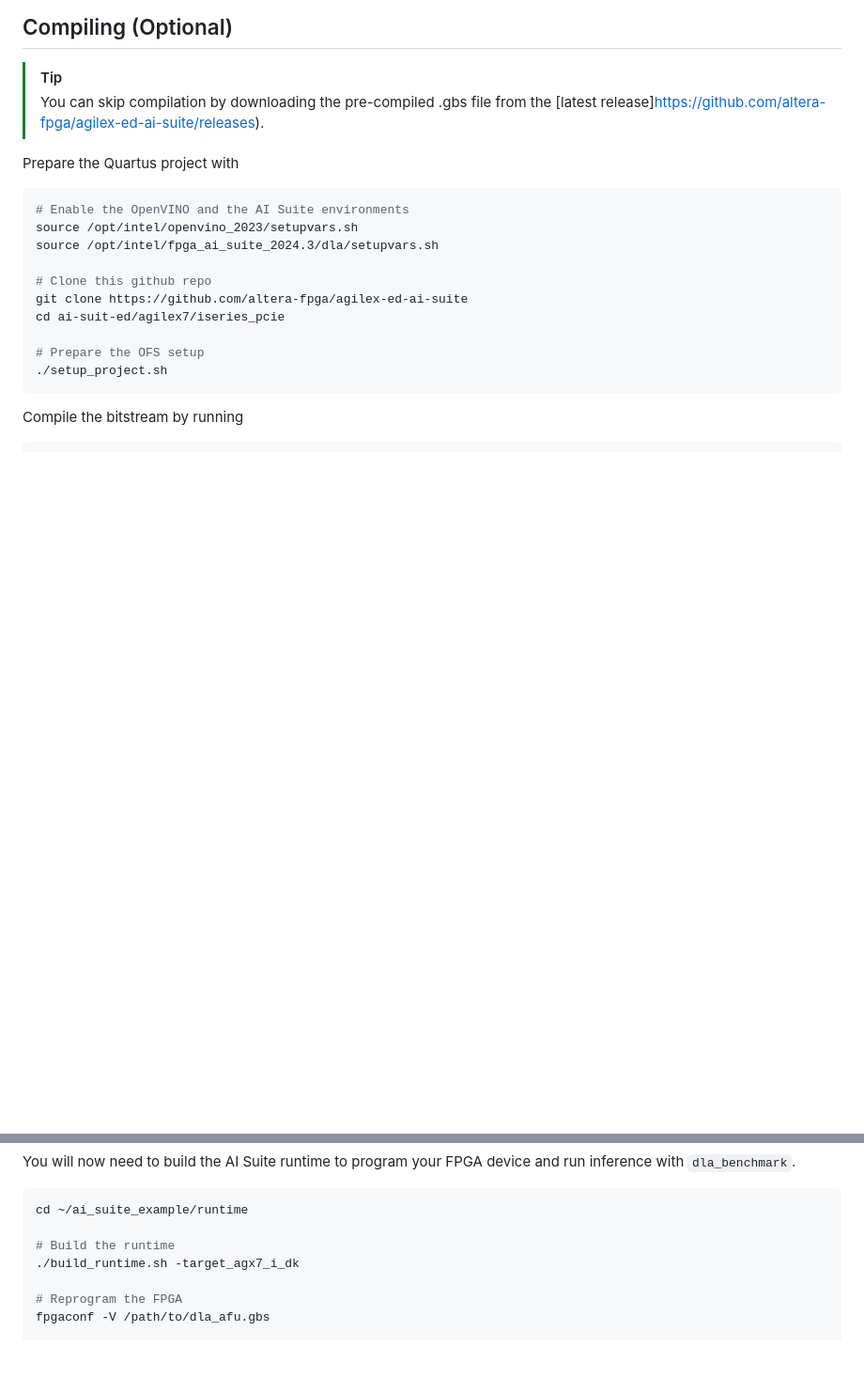
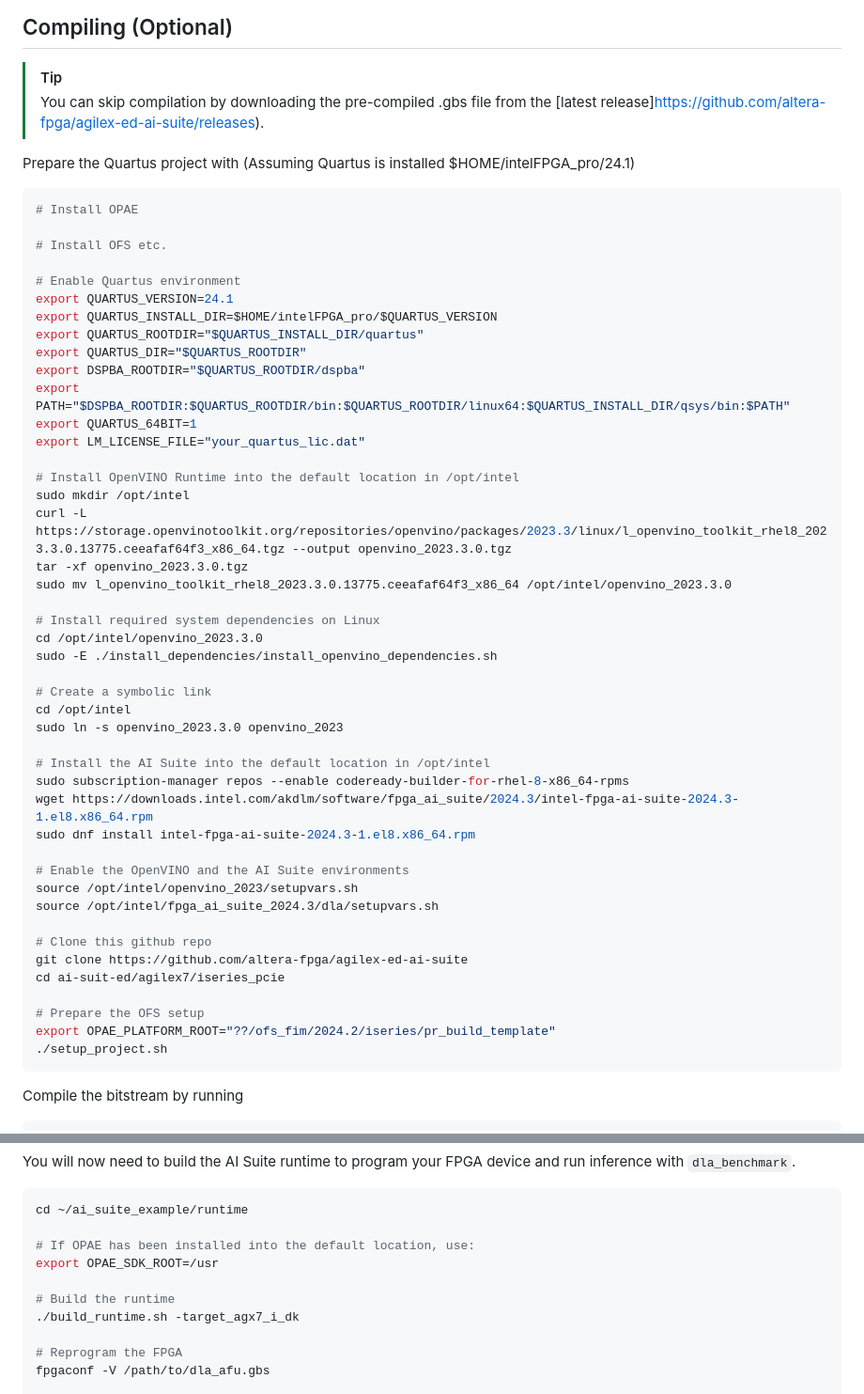
Before and after one commit to altera-fpga/agilex-ed-ai-suite, a Markdown page: agilex7/iseries_pcie/README.md, 2 parts joined by grey strips. Shown: that part at 94% size. Rendered like a GitHub page; blank space fills up the shorter version.

Commit message:
Update documentation with all the steps required to get started

````diff
--- a/agilex7/iseries_pcie/README.md
+++ b/agilex7/iseries_pcie/README.md
@@ -28,8 +28,42 @@ The example design uses the `AGX7_Generic.arch` architecture.
 > [latest release]https://github.com/altera-fpga/agilex-ed-ai-suite/releases).
 
 Prepare the Quartus project with
+(Assuming Quartus is installed $HOME/intelFPGA_pro/24.1)
 
 ```bash
+# Install OPAE
+
+# Install OFS etc.
+
+# Enable Quartus environment
+export QUARTUS_VERSION=24.1
+export QUARTUS_INSTALL_DIR=$HOME/intelFPGA_pro/$QUARTUS_VERSION
+export QUARTUS_ROOTDIR="$QUARTUS_INSTALL_DIR/quartus"
+export QUARTUS_DIR="$QUARTUS_ROOTDIR"
+export DSPBA_ROOTDIR="$QUARTUS_ROOTDIR/dspba"
+export PATH="$DSPBA_ROOTDIR:$QUARTUS_ROOTDIR/bin:$QUARTUS_ROOTDIR/linux64:$QUARTUS_INSTALL_DIR/qsys/bin:$PATH"
+export QUARTUS_64BIT=1
+export LM_LICENSE_FILE="your_quartus_lic.dat"
+
+# Install OpenVINO Runtime into the default location in /opt/intel
+sudo mkdir /opt/intel
+curl -L https://storage.openvinotoolkit.org/repositories/openvino/packages/2023.3/linux/l_openvino_toolkit_rhel8_2023.3.0.13775.ceeafaf64f3_x86_64.tgz --output openvino_2023.3.0.tgz
+tar -xf openvino_2023.3.0.tgz
+sudo mv l_openvino_toolkit_rhel8_2023.3.0.13775.ceeafaf64f3_x86_64 /opt/intel/openvino_2023.3.0
+
+# Install required system dependencies on Linux
+cd /opt/intel/openvino_2023.3.0
+sudo -E ./install_dependencies/install_openvino_dependencies.sh
+
+# Create a symbolic link
+cd /opt/intel
+sudo ln -s openvino_2023.3.0 openvino_2023
+
+# Install the AI Suite into the default location in /opt/intel
+sudo subscription-manager repos --enable codeready-builder-for-rhel-8-x86_64-rpms
+wget https://downloads.intel.com/akdlm/software/fpga_ai_suite/2024.3/intel-fpga-ai-suite-2024.3-1.el8.x86_64.rpm
+sudo dnf install intel-fpga-ai-suite-2024.3-1.el8.x86_64.rpm
+
 # Enable the OpenVINO and the AI Suite environments
 source /opt/intel/openvino_2023/setupvars.sh
 source /opt/intel/fpga_ai_suite_2024.3/dla/setupvars.sh
@@ -39,6 +73,7 @@ git clone https://github.com/altera-fpga/agilex-ed-ai-suite
 cd ai-suit-ed/agilex7/iseries_pcie
 
 # Prepare the OFS setup
+export OPAE_PLATFORM_ROOT="??/ofs_fim/2024.2/iseries/pr_build_template"
 ./setup_project.sh
 ```
 
@@ -104,6 +139,9 @@ run inference with `dla_benchmark`.
 ```shell
 cd ~/ai_suite_example/runtime
 
+# If OPAE has been installed into the default location, use:
+export OPAE_SDK_ROOT=/usr
+
 # Build the runtime
 ./build_runtime.sh -target_agx7_i_dk
 
````
